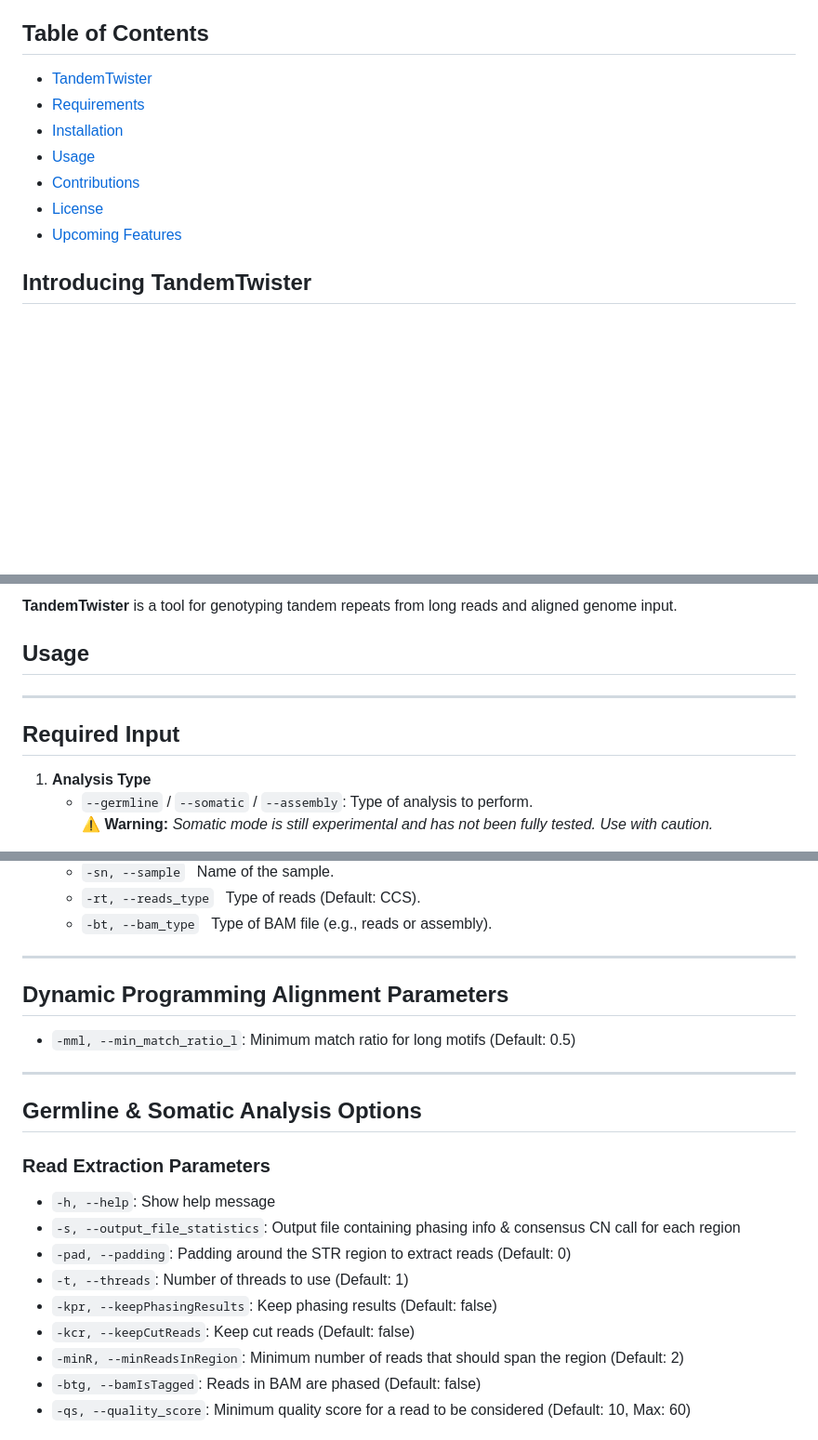
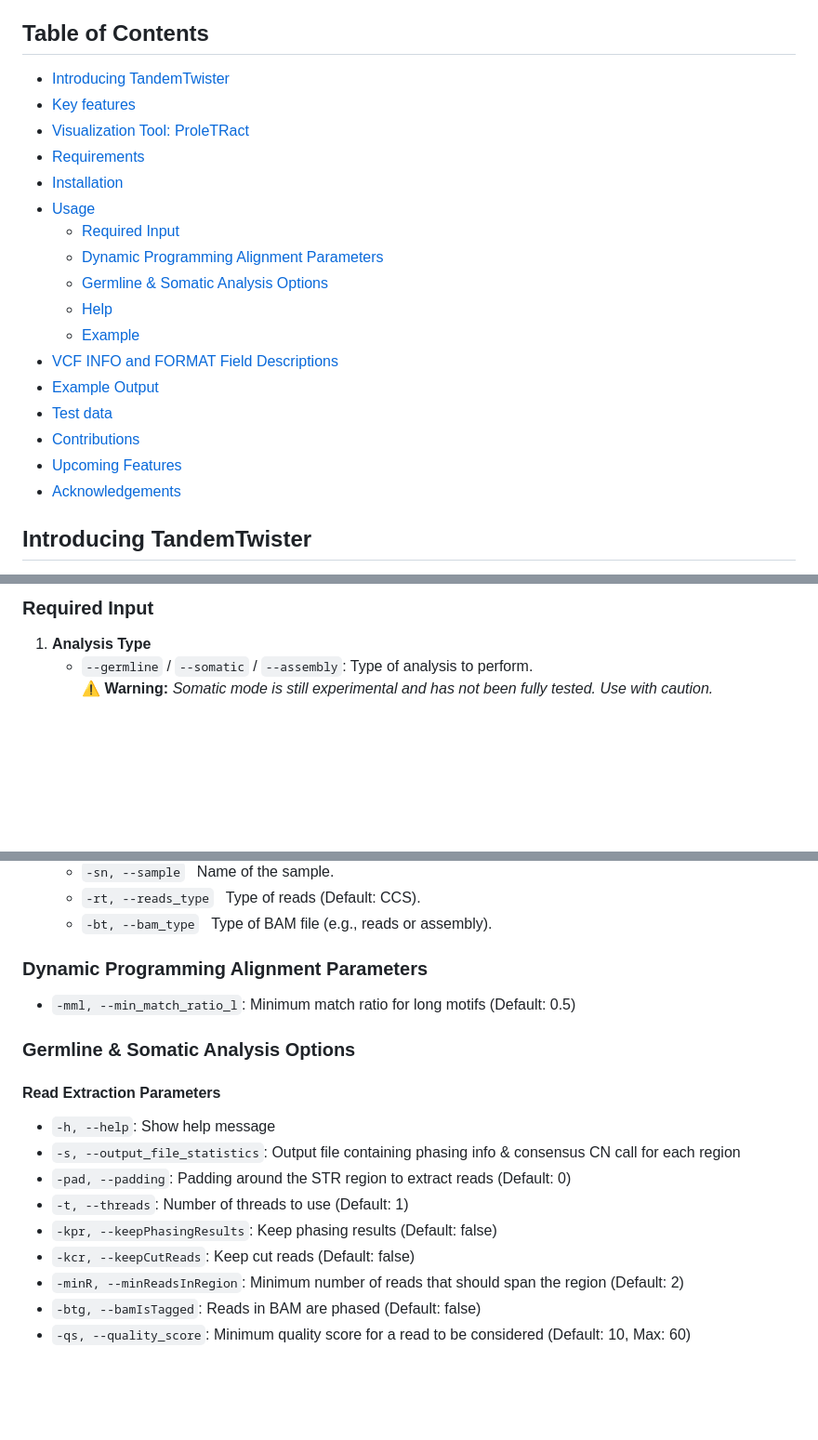
Before and after one commit to Lionward/tandemtwister, a Markdown page: README.md, 3 parts joined by grey strips. Shown at 93% size. GitHub-like rendering; blank space fills up the shorter version.

```diff
--- a/README.md
+++ b/README.md
@@ -39,13 +39,23 @@
 
 <!-- TABLE OF CONTENTS -->
 ## Table of Contents
-- [TandemTwister](#TandemTwister)
-- [Requirements](#Requirements)
-- [Installation](#installation)
+- [Introducing TandemTwister](#introducing-tandemtwister)
+- [Key features](#key-features)
+- [Visualization Tool: ProleTRact](#visualization-tool-proletract)
+- [Requirements](#requirements)
+- [Installation](#-installation)
 - [Usage](#usage)
+  - [Required Input](#required-input)
+  - [Dynamic Programming Alignment Parameters](#dynamic-programming-alignment-parameters)
+  - [Germline & Somatic Analysis Options](#germline--somatic-analysis-options)
+  - [Help](#help)
+  - [Example](#example)
+- [VCF INFO and FORMAT Field Descriptions](#vcf-info-and-format-field-descriptions)
+- [Example Output](#example-output)
+- [Test data](#test-data)
 - [Contributions](#contributions)
-- [License](#license)
-- [Upcoming Features](#UpcomingFeatures)
+- [Upcoming Features](#upcomingfeatures)
+- [Acknowledgements](#acknowledgements)
 
 
 
@@ -139,12 +142,5 @@ To use the TandemTwister run the desired commands within the activated environme
 
-<p><strong>TandemTwister</strong> is a tool for genotyping tandem repeats from long reads and aligned genome input.</p>
-
-<h2>Usage</h2>
-
-
-<hr />
-
-<h2>Required Input</h2>
+### Required Input
 
 <ol>
   <li>
@@ -169,18 +165,15 @@ To use the TandemTwister run the desired commands within the activated environme
   </li>
 </ol>
 
-<hr />
+### Dynamic Programming Alignment Parameters
 
-<h2>Dynamic Programming Alignment Parameters</h2>
 <ul>
   <li><code>-mml, --min_match_ratio_l</code>: Minimum match ratio for long motifs (Default: 0.5)</li>
 </ul>
 
-<hr />
+### Germline &amp; Somatic Analysis Options
 
-<h2>Germline &amp; Somatic Analysis Options</h2>
-
-<h3>Read Extraction Parameters</h3>
+#### Read Extraction Parameters
 <ul>
   <li><code>-h, --help</code>: Show help message</li>
   <li><code>-s, --output_file_statistics</code>: Output file containing phasing info &amp; consensus CN call for each region</li>
@@ -191,5 +184,5 @@ To use the TandemTwister run the desired commands within the activated environme
   <li><code>-minR, --minReadsInRegion</code>: Minimum number of reads that should span the region (Default: 2)</li>
   <li><code>-btg, --bamIsTagged</code>: Reads in BAM are phased (Default: false)</li>
   <li><code>-qs, --quality_score</code>: Minimum quality score for a read to be considered (Default: 10, Max: 60)</li>
-</ul>
+  </ul>
 
```
Also changed, not shown: other parts of README.md (+9 -21 lines).
